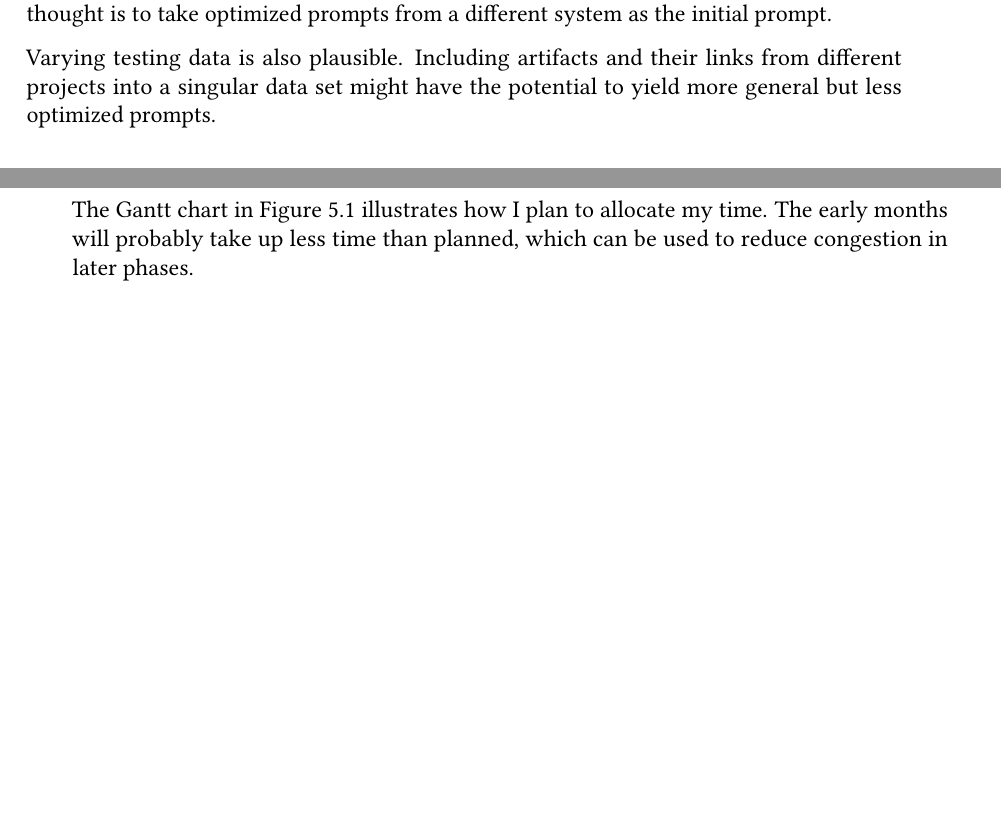
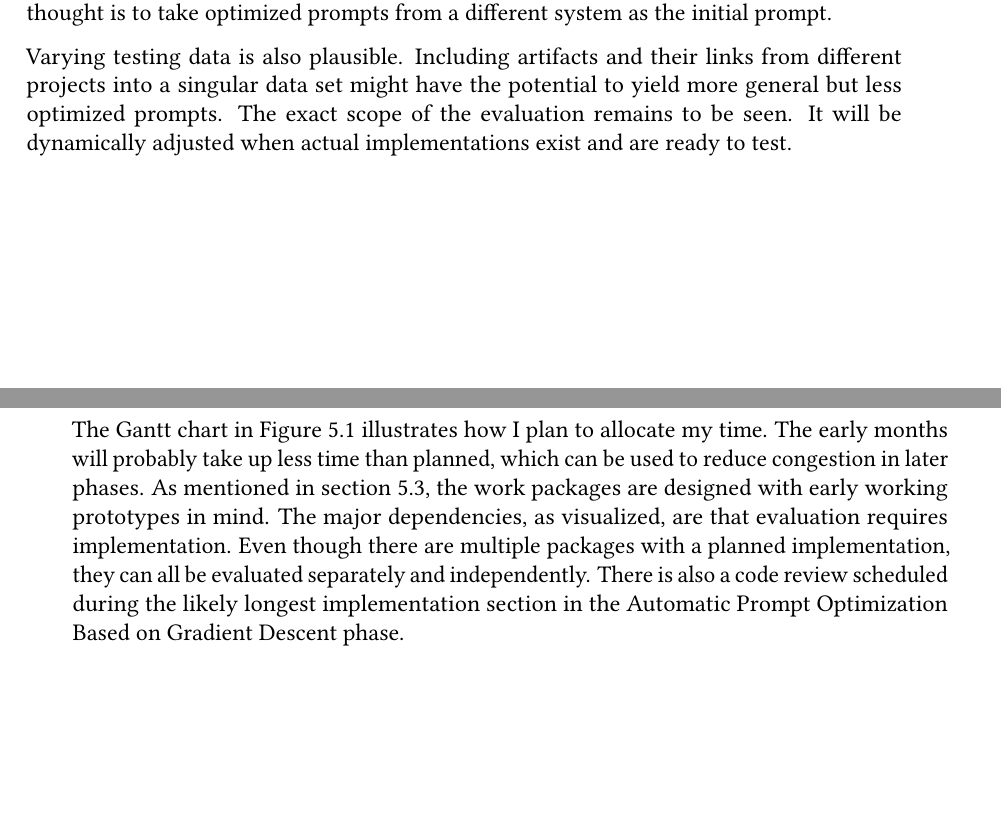
Before and after one commit to DanielDango/LiSSA-RATLR, a LaTeX thesis (thesis.tex, which reads sections/approach.tex, sections/work_plan.tex): two parts of pages 20 and 23 of 27, joined at a grey line, cut so that both start at the same text, the shorter picture padded with empty space. Compiled offline with pdfLaTeX.

Commit message:
Update on Overleaf.

```diff
--- a/sections/approach.tex
+++ b/sections/approach.tex
@@ -122,3 +122,5 @@ Another interesting thought is to take optimized prompts from a different system
 
 Varying testing data is also plausible.
 Including artifacts and their links from different projects into a singular data set might have the potential to yield more general but less optimized prompts.
+The exact scope of the evaluation remains to be seen.
+It will be dynamically adjusted when actual implementations exist and are ready to test.
--- a/sections/work_plan.tex
+++ b/sections/work_plan.tex
@@ -85,6 +85,10 @@ Frequent buffer slots are planned to allocate more time dynamically as needed.
 \label{sec:work_gant}
 The Gantt chart in \autoref{fig:gantt} illustrates how I plan to allocate my time.
 The early months will probably take up less time than planned, which can be used to reduce congestion in later phases.
+As mentioned in \autoref{sec:work_risks}, the work packages are designed with early working prototypes in mind.
+The major dependencies, as visualized, are that evaluation requires implementation.
+Even though there are multiple packages with a planned implementation, they can all be evaluated separately and independently.
+There is also a code review scheduled during the likely longest implementation section in the \nameref{phase_gradient_descent} phase.
 
 
 \begin{figure}
```
Also changed, not shown: sections/approach.tex (4 more changed lines), sections/work_plan.tex (4 more changed lines).
